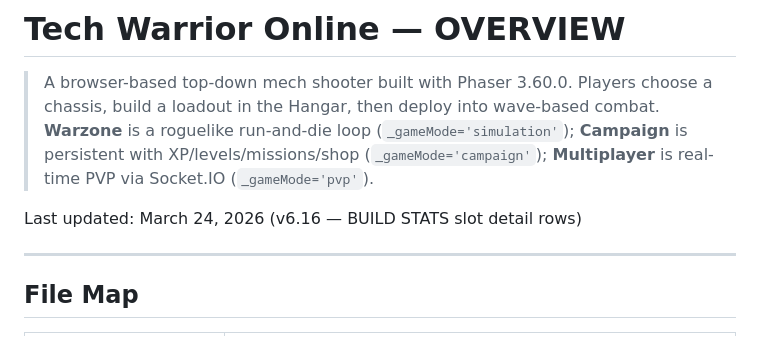
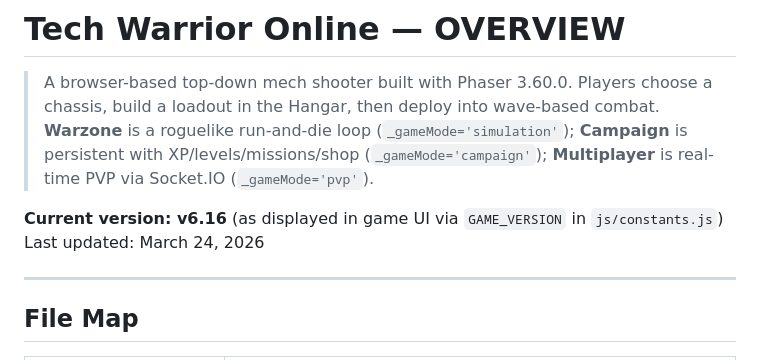
Before and after one commit to king-kirratoy/Tech-Warrior-Online, a Markdown page: OVERVIEW.md, the part around the change. Rendered like a GitHub page.

```diff
--- a/OVERVIEW.md
+++ b/OVERVIEW.md
@@ -2,7 +2,8 @@
 
 > A browser-based top-down mech shooter built with Phaser 3.60.0. Players choose a chassis, build a loadout in the Hangar, then deploy into wave-based combat. **Warzone** is a roguelike run-and-die loop (`_gameMode='simulation'`); **Campaign** is persistent with XP/levels/missions/shop (`_gameMode='campaign'`); **Multiplayer** is real-time PVP via Socket.IO (`_gameMode='pvp'`).
 
-Last updated: March 24, 2026 (v6.16 — BUILD STATS slot detail rows)
+**Current version: v6.16** (as displayed in game UI via `GAME_VERSION` in `js/constants.js`)
+Last updated: March 24, 2026
 
 ---
 
```
